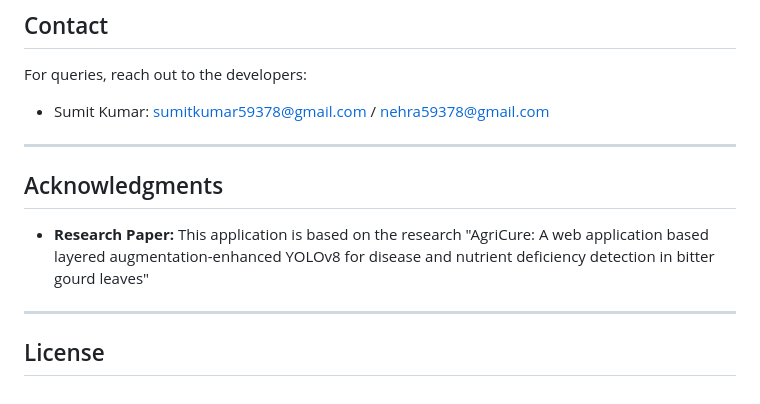
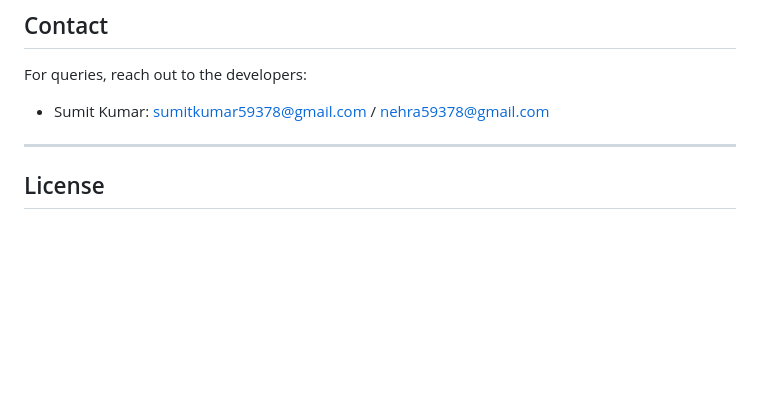
Before and after one commit to sahil-067/AgriCure, a Markdown page: README.md, the part around the change. GitHub-like rendering; blank space fills up the shorter version.

```diff
--- a/README.md
+++ b/README.md
@@ -107,10 +107,5 @@ For queries, reach out to the developers:
 
 ---
 
-## Acknowledgments
-
-- **Research Paper:** This application is based on the research "AgriCure: A web application based layered augmentation-enhanced YOLOv8 for disease and nutrient deficiency detection in bitter gourd leaves"
-
----
 
 ## License
```
